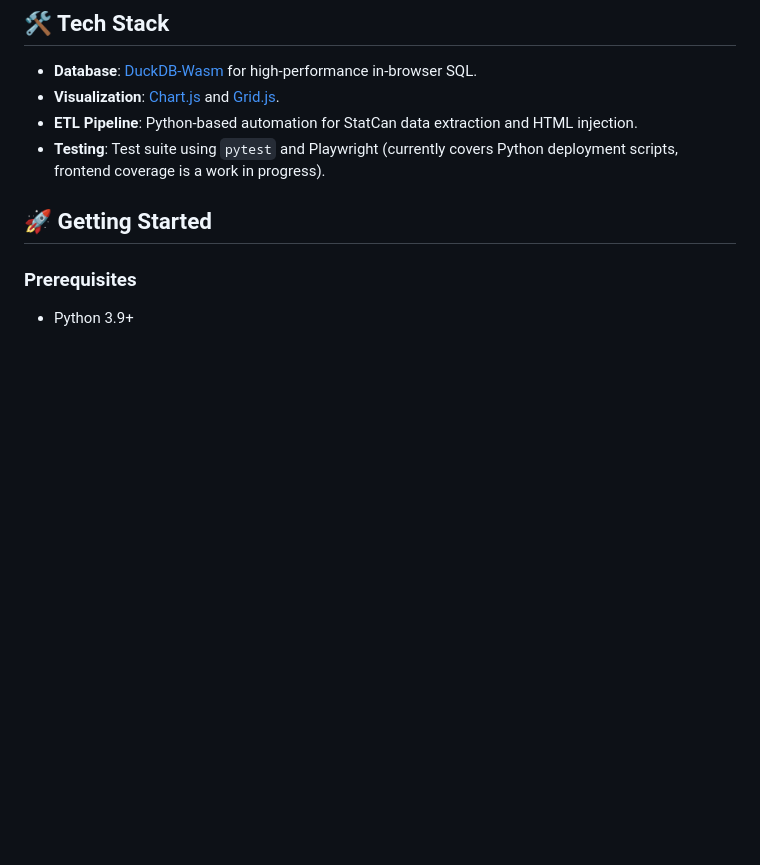
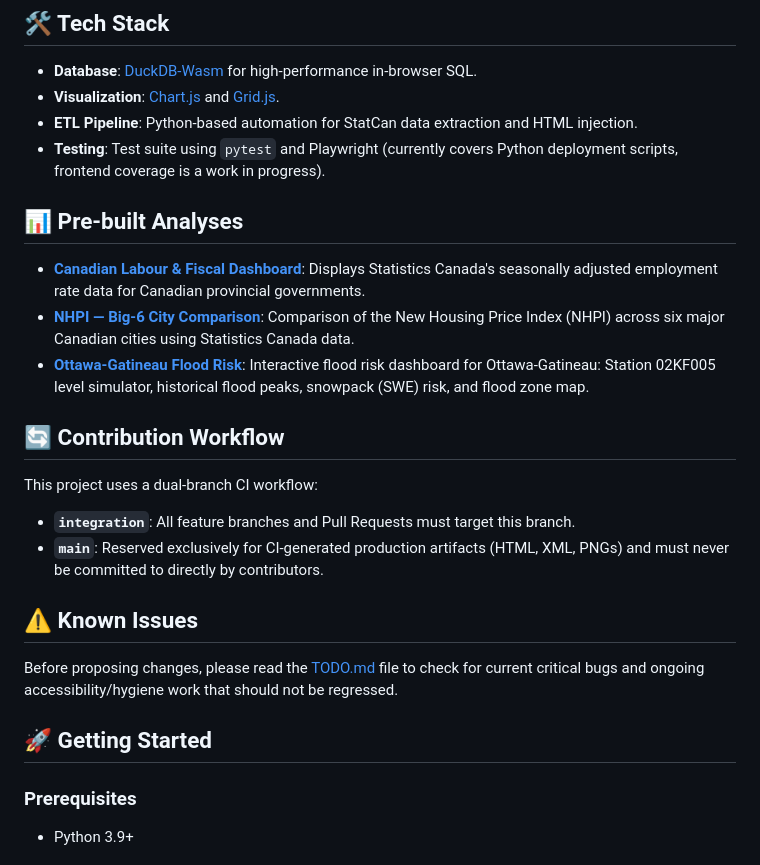
Before and after one commit to Teakayah/dashboard, a Markdown page: README.md, the part around the change. Drawn GitHub-style; blank space fills up the shorter version.

Commit message:
docs: Add pre-built analyses and document dual-branch CI workflow
Co-authored-by: Teakayah <41029876+Teakayah@users.noreply.github.com>

```diff
--- a/README.md
+++ b/README.md
@@ -28,6 +28,19 @@ This project is actively being refactored. Please read [`TODO.md`](TODO.md) befo
 *   **Visualization**: [Chart.js](https://www.chartjs.org/) and [Grid.js](https://gridjs.io/).
 *   **ETL Pipeline**: Python-based automation for StatCan data extraction and HTML injection.
 *   **Testing**: Test suite using `pytest` and Playwright (currently covers Python deployment scripts, frontend coverage is a work in progress).
+
+## 📊 Pre-built Analyses
+*   **[Canadian Labour & Fiscal Dashboard](employment_rate_canada.html)**: Displays Statistics Canada's seasonally adjusted employment rate data for Canadian provincial governments.
+*   **[NHPI — Big-6 City Comparison](nhpi_big6_comparison.html)**: Comparison of the New Housing Price Index (NHPI) across six major Canadian cities using Statistics Canada data.
+*   **[Ottawa-Gatineau Flood Risk](flood_risk_gatineau_ottawa.html)**: Interactive flood risk dashboard for Ottawa-Gatineau: Station 02KF005 level simulator, historical flood peaks, snowpack (SWE) risk, and flood zone map.
+
+## 🔄 Contribution Workflow
+This project uses a dual-branch CI workflow:
+*   **`integration`**: All feature branches and Pull Requests must target this branch.
+*   **`main`**: Reserved exclusively for CI-generated production artifacts (HTML, XML, PNGs) and must never be committed to directly by contributors.
+
+## ⚠️ Known Issues
+Before proposing changes, please read the [TODO.md](TODO.md) file to check for current critical bugs and ongoing accessibility/hygiene work that should not be regressed.
 
 ## 🚀 Getting Started
 
```
Also changed, not shown: .Jules/scribe.md (line endings or trailing spaces).
